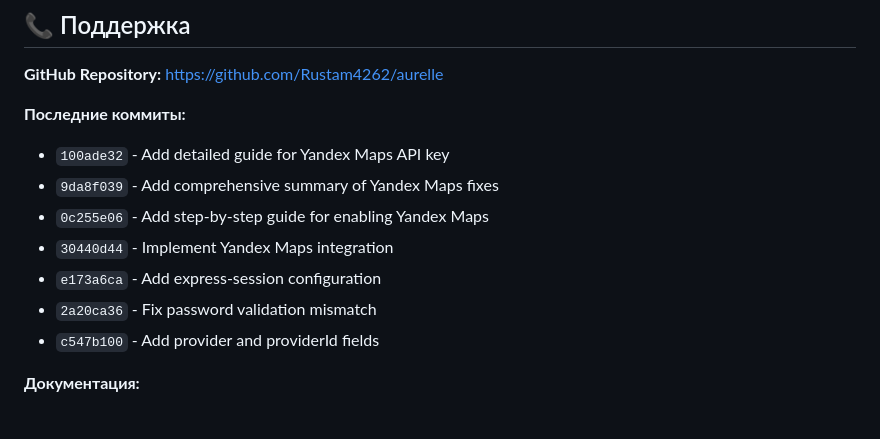
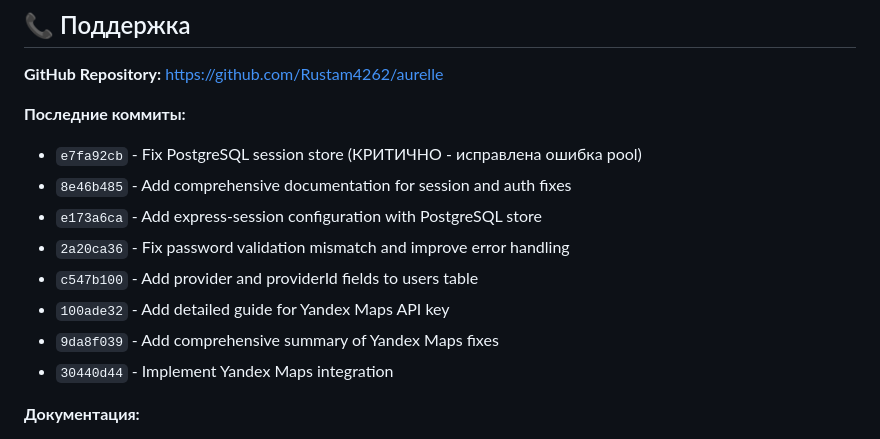
Before and after one commit to Rustam4262/aurelle, a Markdown page: PRODUCTION_STATUS.md, the part around the change. Drawn GitHub-style.

```diff
--- a/PRODUCTION_STATUS.md
+++ b/PRODUCTION_STATUS.md
@@ -317,13 +317,14 @@ docker-compose exec app npm run db:push
 **GitHub Repository:** https://github.com/Rustam4262/aurelle
 
 **Последние коммиты:**
+- `e7fa92cb` - Fix PostgreSQL session store (КРИТИЧНО - исправлена ошибка pool)
+- `8e46b485` - Add comprehensive documentation for session and auth fixes
+- `e173a6ca` - Add express-session configuration with PostgreSQL store
+- `2a20ca36` - Fix password validation mismatch and improve error handling
+- `c547b100` - Add provider and providerId fields to users table
 - `100ade32` - Add detailed guide for Yandex Maps API key
 - `9da8f039` - Add comprehensive summary of Yandex Maps fixes
-- `0c255e06` - Add step-by-step guide for enabling Yandex Maps
 - `30440d44` - Implement Yandex Maps integration
-- `e173a6ca` - Add express-session configuration
-- `2a20ca36` - Fix password validation mismatch
-- `c547b100` - Add provider and providerId fields
 
 **Документация:**
 - [README.md](README.md) - Общая информация о проекте
```
Also changed, not shown: SESSION_FIX_SUMMARY.md (+47 -0 lines).
